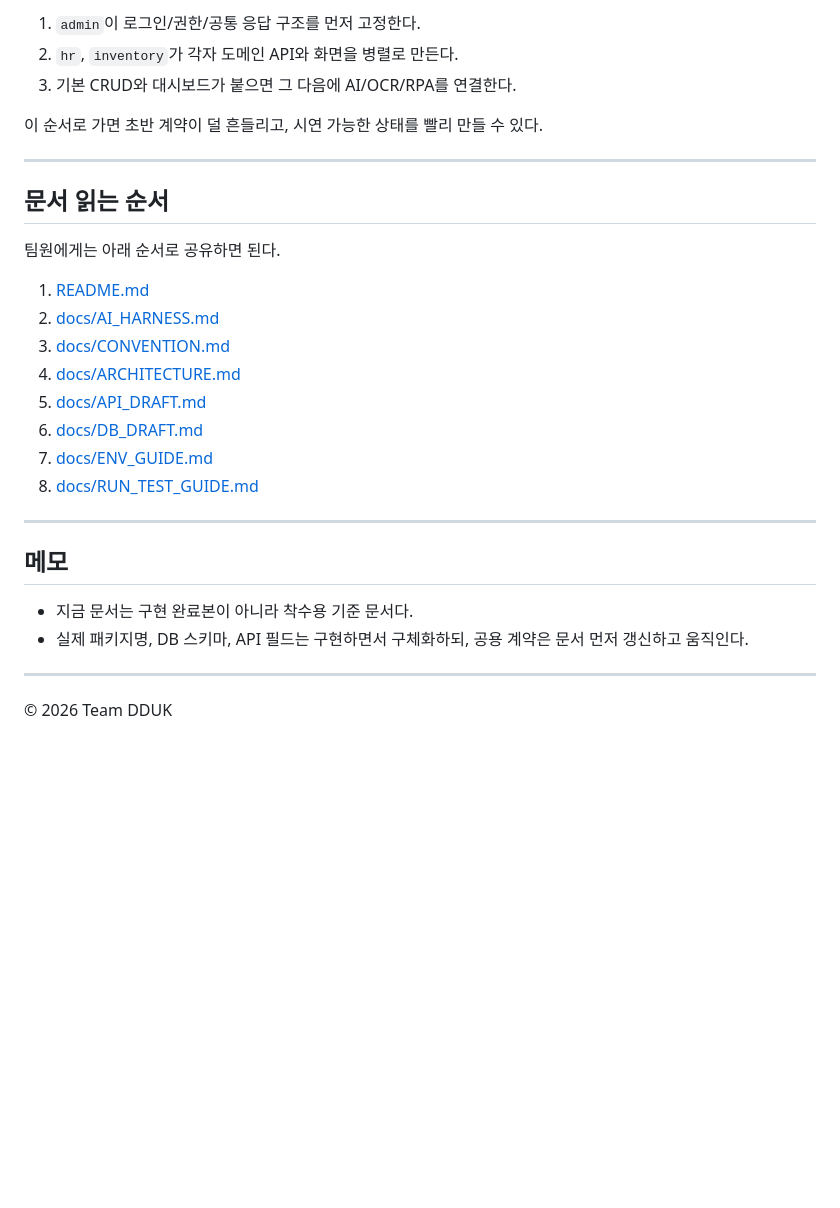
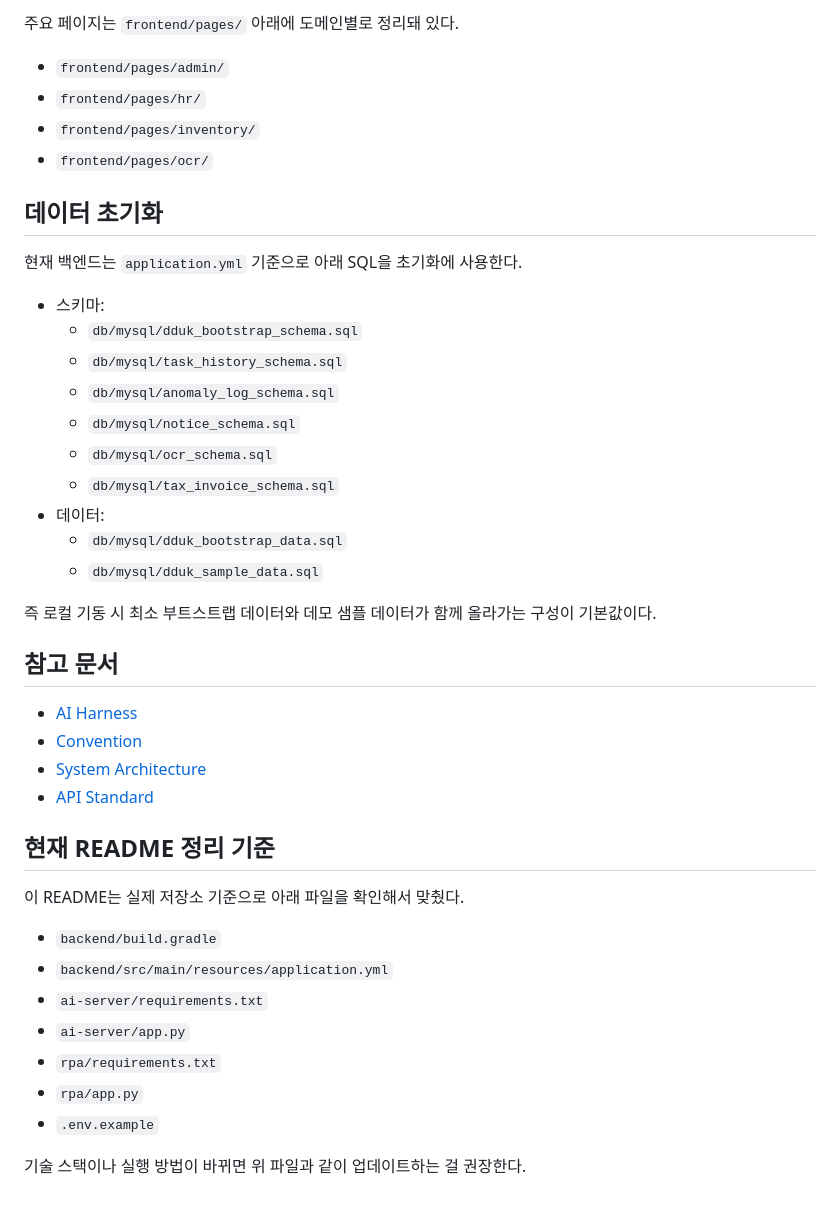
Before and after one commit to minho60/dduk, a Markdown page: README.md, the part around one of its changes. GitHub-like rendering; blank space fills up the shorter version.

```diff
--- a/README.md
+++ b/README.md
@@ -163,32 +140,45 @@ cd rpa
 
-1. `admin`이 로그인/권한/공통 응답 구조를 먼저 고정한다.
-2. `hr`, `inventory`가 각자 도메인 API와 화면을 병렬로 만든다.
-3. 기본 CRUD와 대시보드가 붙으면 그 다음에 AI/OCR/RPA를 연결한다.
+주요 페이지는 `frontend/pages/` 아래에 도메인별로 정리돼 있다.
 
-이 순서로 가면 초반 계약이 덜 흔들리고, 시연 가능한 상태를 빨리 만들 수 있다.
+- `frontend/pages/admin/`
+- `frontend/pages/hr/`
+- `frontend/pages/inventory/`
+- `frontend/pages/ocr/`
 
----
+## 데이터 초기화
 
-## 문서 읽는 순서
+현재 백엔드는 `application.yml` 기준으로 아래 SQL을 초기화에 사용한다.
 
-팀원에게는 아래 순서로 공유하면 된다.
+- 스키마:
+  - `db/mysql/dduk_bootstrap_schema.sql`
+  - `db/mysql/task_history_schema.sql`
+  - `db/mysql/anomaly_log_schema.sql`
+  - `db/mysql/notice_schema.sql`
+  - `db/mysql/ocr_schema.sql`
+  - `db/mysql/tax_invoice_schema.sql`
+- 데이터:
+  - `db/mysql/dduk_bootstrap_data.sql`
+  - `db/mysql/dduk_sample_data.sql`
 
-1. [README.md](/C:/kmh/dduk/README.md:1)
-2. [docs/AI_HARNESS.md](/C:/kmh/dduk/docs/AI_HARNESS.md:1)
-3. [docs/CONVENTION.md](/C:/kmh/dduk/docs/CONVENTION.md:1)
-4. [docs/ARCHITECTURE.md](/C:/kmh/dduk/docs/ARCHITECTURE.md:1)
-5. [docs/API_DRAFT.md](/C:/kmh/dduk/docs/API_DRAFT.md:1)
-6. [docs/DB_DRAFT.md](/C:/kmh/dduk/docs/DB_DRAFT.md:1)
-7. [docs/ENV_GUIDE.md](/C:/kmh/dduk/docs/ENV_GUIDE.md:1)
-8. [docs/RUN_TEST_GUIDE.md](/C:/kmh/dduk/docs/RUN_TEST_GUIDE.md:1)
+즉 로컬 기동 시 최소 부트스트랩 데이터와 데모 샘플 데이터가 함께 올라가는 구성이 기본값이다.
 
----
+## 참고 문서
 
-## 메모
+- [AI Harness](./docs/AI_HARNESS.md)
+- [Convention](./docs/CONVENTION.md)
+- [System Architecture](./docs/common/SYSTEM_ARCHITECTURE.md)
+- [API Standard](./docs/common/API_STANDARD.md)
 
-- 지금 문서는 구현 완료본이 아니라 착수용 기준 문서다.
-- 실제 패키지명, DB 스키마, API 필드는 구현하면서 구체화하되, 공용 계약은 문서 먼저 갱신하고 움직인다.
+## 현재 README 정리 기준
 
----
+이 README는 실제 저장소 기준으로 아래 파일을 확인해서 맞췄다.
 
-© 2026 Team DDUK
+- `backend/build.gradle`
+- `backend/src/main/resources/application.yml`
+- `ai-server/requirements.txt`
+- `ai-server/app.py`
+- `rpa/requirements.txt`
+- `rpa/app.py`
+- `.env.example`
+
+기술 스택이나 실행 방법이 바뀌면 위 파일과 같이 업데이트하는 걸 권장한다.
```
Also changed, not shown: other parts of README.md (+78 -101 lines).
